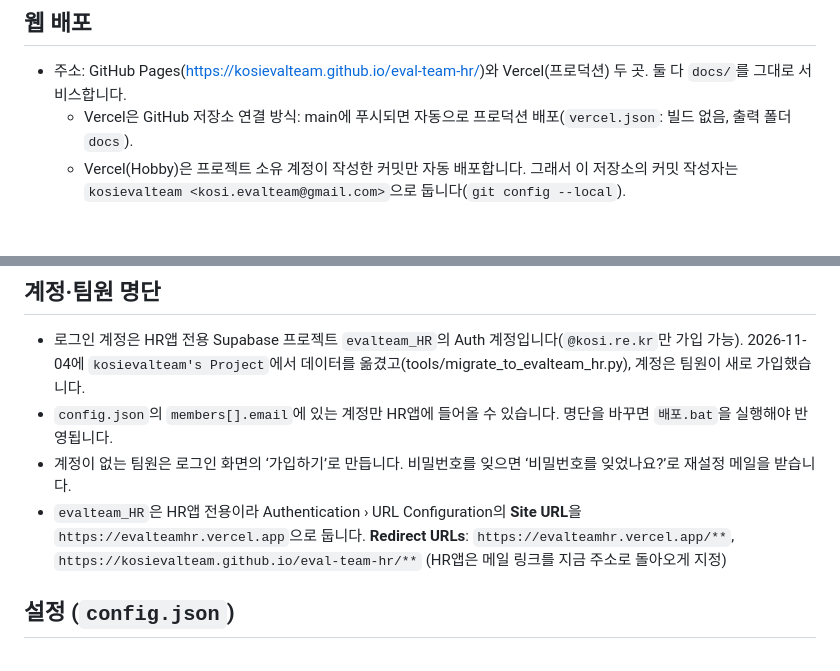
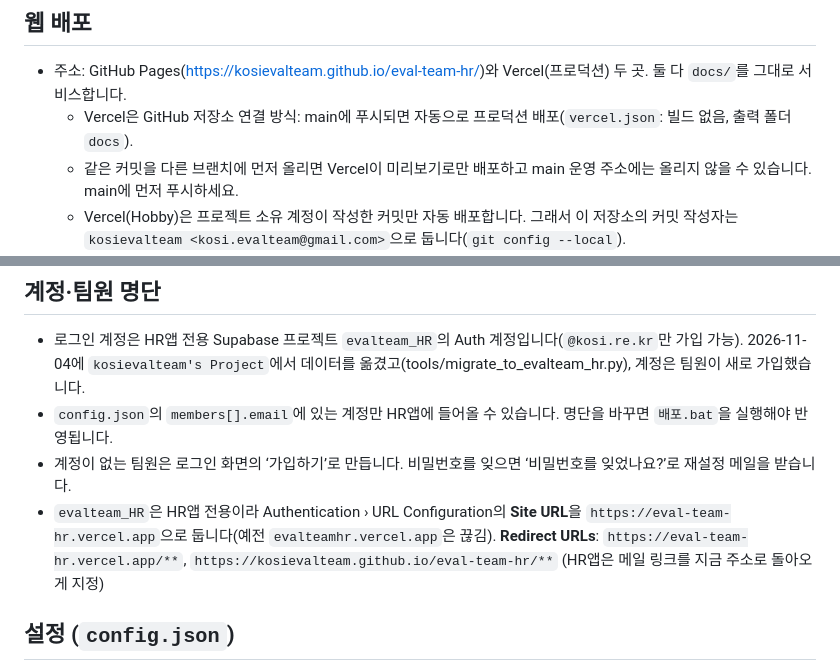
Before and after one commit to kosievalteam/eval-team-hr, a Markdown page: README.md, 2 parts joined by grey strips. Drawn GitHub-style; blank space fills up the shorter version.

Commit message:
README: Supabase Site URL·Redirect URL을 eval-team-hr.vercel.app으로 정정, Vercel 운영 배포 주의사항
Co-Authored-By: Claude Opus 5.5 <noreply@anthropic.com>
Claude-Session: https://claude.ai/code/session_019KTGJMpJZxkCZxiDyHHJDx

```diff
--- a/README.md
+++ b/README.md
@@ -130,6 +130,7 @@ OneDrive 팀서무 폴더의 엑셀(기본 데이터)과 웹 입력(Supabase)을
 ## 웹 배포
 - 주소: GitHub Pages(https://kosievalteam.github.io/eval-team-hr/)와 Vercel(프로덕션) 두 곳. 둘 다 `docs/`를 그대로 서비스합니다.
   - Vercel은 GitHub 저장소 연결 방식: main에 푸시되면 자동으로 프로덕션 배포(`vercel.json`: 빌드 없음, 출력 폴더 `docs`).
+  - 같은 커밋을 다른 브랜치에 먼저 올리면 Vercel이 미리보기로만 배포하고 main 운영 주소에는 올리지 않을 수 있습니다. main에 먼저 푸시하세요.
   - Vercel(Hobby)은 프로젝트 소유 계정이 작성한 커밋만 자동 배포합니다. 그래서 이 저장소의 커밋 작성자는 `kosievalteam <kosi.evalteam@gmail.com>`으로 둡니다(`git config --local`).
 - `배포.bat` 실행 → 엑셀을 읽어 Supabase(`hr_snapshot`)에 올리고, 화면 파일이 바뀌었으면 `docs/`를 GitHub에 푸시합니다.
   - 데이터만 바뀐 경우 푸시 없이 바로 웹에 반영됩니다.
@@ -141,8 +142,8 @@ OneDrive 팀서무 폴더의 엑셀(기본 데이터)과 웹 입력(Supabase)을
 - 로그인 계정은 HR앱 전용 Supabase 프로젝트 `evalteam_HR`의 Auth 계정입니다(`@kosi.re.kr`만 가입 가능). 2026-11-04에 `kosievalteam's Project`에서 데이터를 옮겼고(tools/migrate_to_evalteam_hr.py), 계정은 팀원이 새로 가입했습니다.
 - `config.json`의 `members[].email`에 있는 계정만 HR앱에 들어올 수 있습니다. 명단을 바꾸면 `배포.bat`을 실행해야 반영됩니다.
 - 계정이 없는 팀원은 로그인 화면의 ‘가입하기’로 만듭니다. 비밀번호를 잊으면 ‘비밀번호를 잊었나요?’로 재설정 메일을 받습니다.
-- `evalteam_HR`은 HR앱 전용이라 Authentication › URL Configuration의 **Site URL**을 `https://evalteamhr.vercel.app`으로 둡니다.
-  **Redirect URLs**: `https://evalteamhr.vercel.app/**`, `https://kosievalteam.github.io/eval-team-hr/**` (HR앱은 메일 링크를 지금 주소로 돌아오게 지정)
+- `evalteam_HR`은 HR앱 전용이라 Authentication › URL Configuration의 **Site URL**을 `https://eval-team-hr.vercel.app`으로 둡니다(예전 `evalteamhr.vercel.app`은 끊김).
+  **Redirect URLs**: `https://eval-team-hr.vercel.app/**`, `https://kosievalteam.github.io/eval-team-hr/**` (HR앱은 메일 링크를 지금 주소로 돌아오게 지정)
 
 ## 설정 (`config.json`)
 - `members[]`: `name`, `email`(로그인 계정), `admin`, `total`(2026년 부여 연차일수), `prior_used`(엑셀 기록 전 사용 일수)
```
